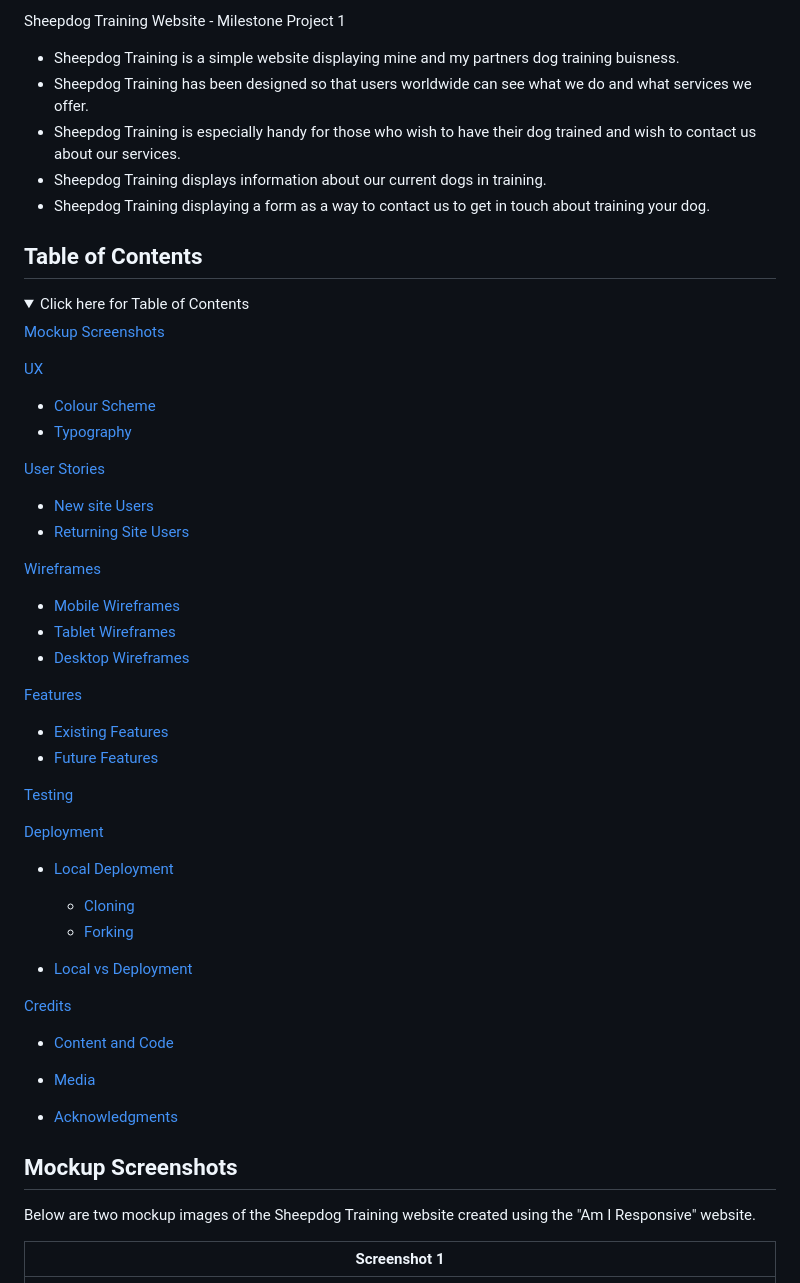
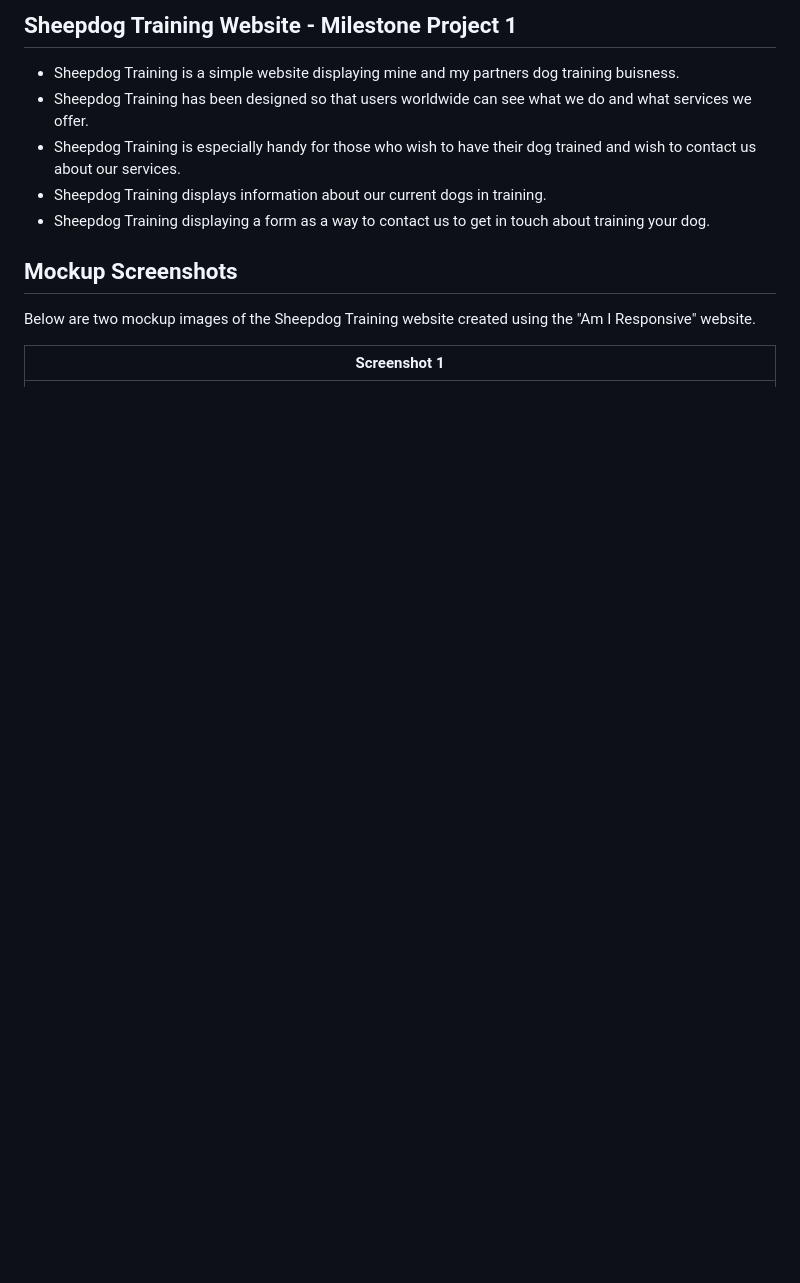
Before and after one commit to roweyy437/sheepdog-school, a Markdown page: README.md, the part around the change printed below. Rendered like a GitHub page; folded sections open; blank space fills up the shorter version.

Commit message:
Add finish readme file

```diff
--- a/README.md
+++ b/README.md
@@ -1,59 +1,10 @@
-Sheepdog Training Website - Milestone Project 1
+## Sheepdog Training Website - Milestone Project 1
 
 - Sheepdog Training is a simple website displaying mine and my partners dog training buisness.
 - Sheepdog Training has been designed so that users worldwide can see what we do and what services we offer.
 - Sheepdog Training is especially handy for those who wish to have their dog trained and wish to contact us about our services.
 - Sheepdog Training displays information about our current dogs in training.
 - Sheepdog Training displaying a form as a way to contact us to get in touch about training your dog.
-
-## Table of Contents
-
-<details>
-<summary>Click here for Table of Contents</summary>
-
-[Mockup Screenshots](#mockup-screenshots)
-
-[UX](#ux)
-
-- [Colour Scheme](#colour-scheme)
-- [Typography](#typography)
-
-[User Stories](#user-stories)
-
-- [New site Users](#new-site-users)
-- [Returning Site Users](#returning-site-users)
-
-[Wireframes](#wireframes)
-
-- [Mobile Wireframes](#mobile-wireframes)
-- [Tablet Wireframes](#tablet-wireframes)
-- [Desktop Wireframes](#desktop-wireframes)
-
-[Features](#features)
-
-- [Existing Features](#existing-features)
-- [Future Features](#future-features)
-
-[Testing](#testing)
-
-[Deployment](#deployment)
-
-- [Local Deployment](#local-deployment)
-
-  - [Cloning](#cloning)
-  - [Forking](#forking)
-
-- [Local vs Deployment](#local-vs-deployment)
-
-[Credits](#credits)
-
-- [Content and Code](#content-and-code)
-
-- [Media](#media)
-
-- [Acknowledgments](#acknowledgements)
-
-</details>
 
 ## Mockup Screenshots
 
```
Also changed, not shown: other parts of README.md (+9 -0 lines).
